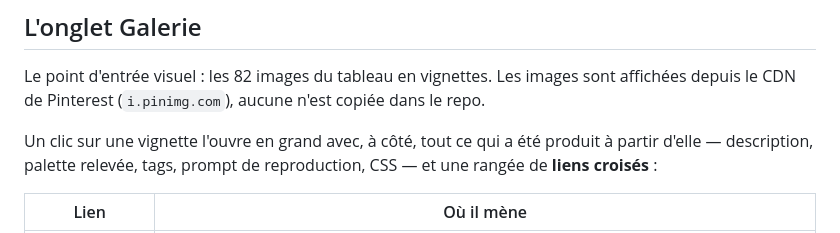
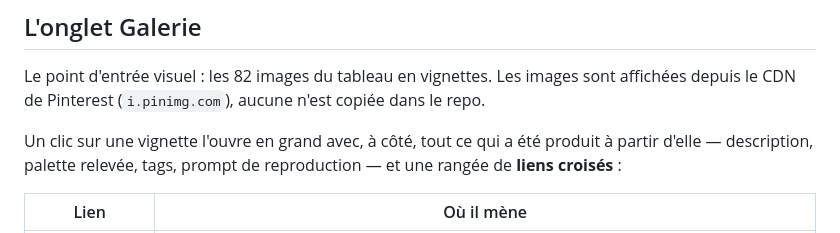
Before and after one commit to evey-run/design-vault, a Markdown page: README.md, the part around the change. GitHub-like rendering.

Commit message:
Corrige une mention des extraits CSS dans le README
Co-Authored-By: Claude Opus 5 <noreply@anthropic.com>

```diff
--- a/README.md
+++ b/README.md
@@ -40,7 +40,7 @@ Le point d'entrée visuel : les 82 images du tableau en vignettes. Les images so
 affichées depuis le CDN de Pinterest (`i.pinimg.com`), aucune n'est copiée dans le repo.
 
 Un clic sur une vignette l'ouvre en grand avec, à côté, tout ce qui a été produit à
-partir d'elle — description, palette relevée, tags, prompt de reproduction, CSS —
+partir d'elle — description, palette relevée, tags, prompt de reproduction —
 et une rangée de **liens croisés** :
 
 | Lien | Où il mène |
```
